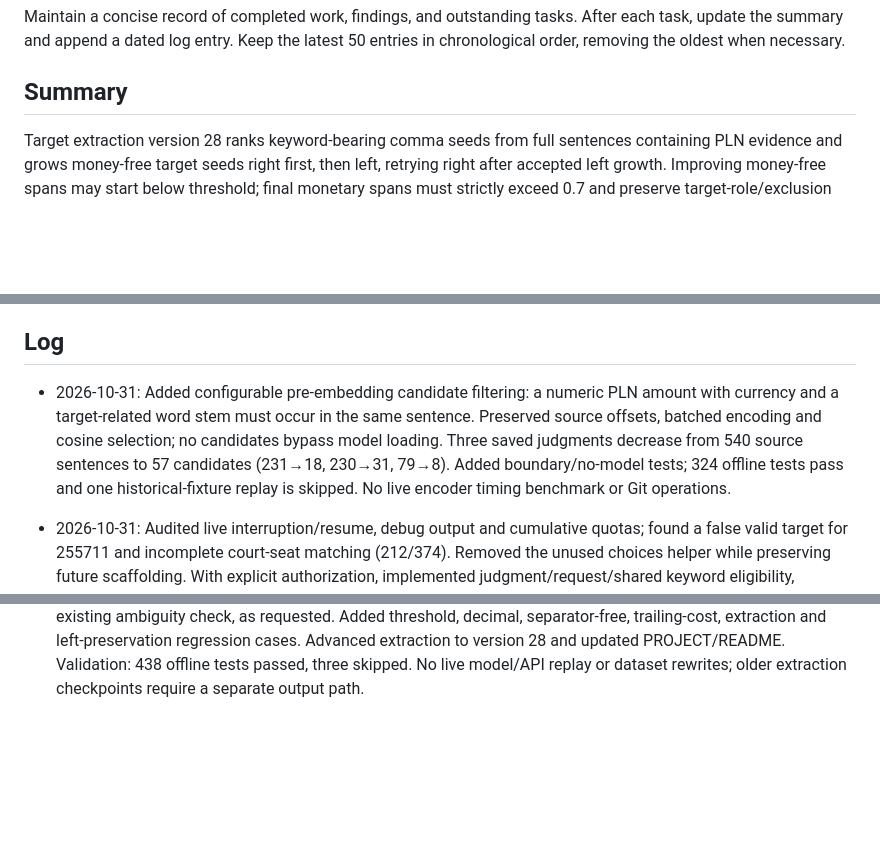
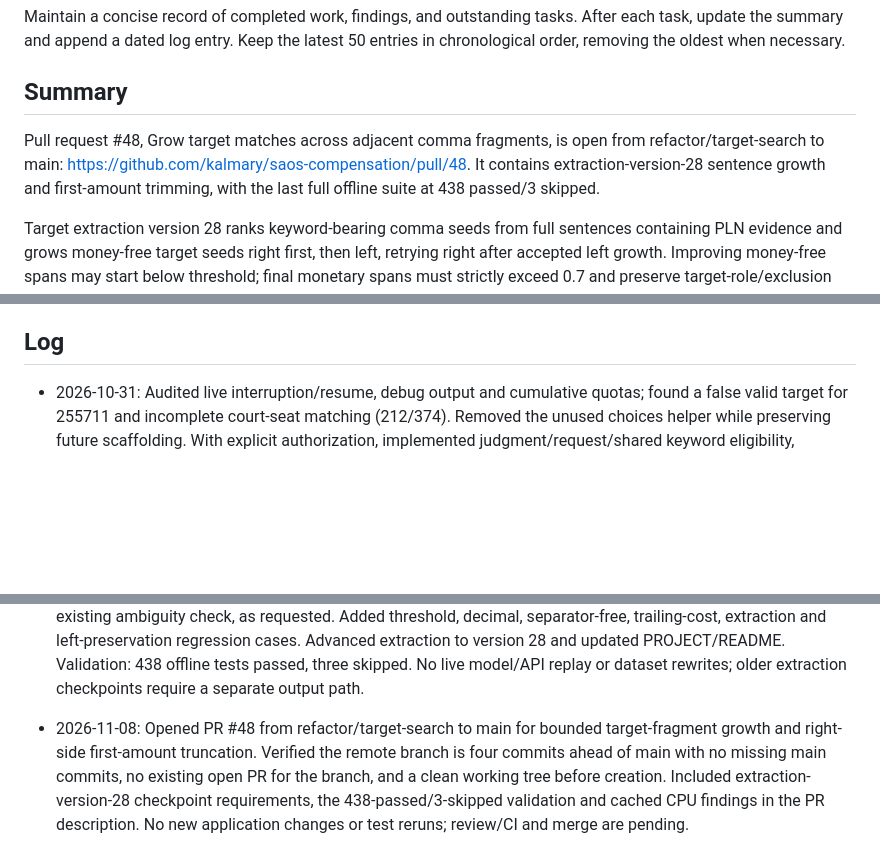
Before and after one commit to kalmary/saos-compensation, a Markdown page: STATUS.md, 3 parts joined by grey strips. Drawn GitHub-style; blank space fills up the shorter version.

Commit message:
Record target-search pull request

```diff
--- a/STATUS.md
+++ b/STATUS.md
@@ -5,6 +5,8 @@
 Maintain a concise record of completed work, findings, and outstanding tasks. After each task, update the summary and append a dated log entry. Keep the latest 50 entries in chronological order, removing the oldest when necessary.
 
 ## Summary
+
+Pull request #48, Grow target matches across adjacent comma fragments, is open from refactor/target-search to main: https://github.com/kalmary/saos-compensation/pull/48. It contains extraction-version-28 sentence growth and first-amount trimming, with the last full offline suite at 438 passed/3 skipped.
 
 Target extraction version 28 ranks keyword-bearing comma seeds from full sentences containing PLN evidence and grows money-free target seeds right first, then left, retrying right after accepted left growth. Improving money-free spans may start below threshold; final monetary spans must strictly exceed 0.7 and preserve target-role/exclusion competition. Right-added fragments containing multiple PLN amounts are cut immediately after their first amount before eligibility/scoring; left growth is unchanged. All 438 offline tests pass with three skips. Prior cached CPU checks recovered three comma-separated example awards and preserved selected amounts on five stored cases. Older extraction checkpoints require a fresh output path; broader labeled accuracy remains unmeasured.
 
@@ -26,8 +28,6 @@ The acquisition implementation is organized into eight feature-sized pull reques
 - Compare a fixed Polish model against the labeled feature sample before selecting it.
 
 ## Log
-
-- 2026-10-31: Added configurable pre-embedding candidate filtering: a numeric PLN amount with currency and a target-related word stem must occur in the same sentence. Preserved source offsets, batched encoding and cosine selection; no candidates bypass model loading. Three saved judgments decrease from 540 source sentences to 57 candidates (231→18, 230→31, 79→8). Added boundary/no-model tests; 324 offline tests pass and one historical-fixture replay is skipped. No live encoder timing benchmark or Git operations.
 
 - 2026-10-31: Audited live interruption/resume, debug output and cumulative quotas; found a false valid target for 255711 and incomplete court-seat matching (212/374). Removed the unused choices helper while preserving future scaffolding. With explicit authorization, implemented judgment/request/shared keyword eligibility, validated grouped configuration, added focused tests, advanced extraction to version 13 and added two diverse request patterns. Cached CPU matching now separates 255711's 215,600 PLN demand from a 65,600 PLN judgment-context sentence; fees/prior-payment errors remain on other cases. Passed 276 offline tests with one skipped fixture replay. Recorded locality mapping proposals and, last, feature-overlap/person-attribution analysis; no locality or target-context fix, full post-change Basal extraction, CUDA hardware test or Git operations.
 
@@ -126,3 +126,5 @@ The acquisition implementation is organized into eight feature-sized pull reques
 - 2026-11-08: Implemented right-first/left-fallback growth of money-free target fragments inside the same full sentence. Candidate admission now allows keyword-bearing fragments without local amounts when their full sentence contains numeric PLN evidence. Rank seeds as before; preserve exclusion competition/tie priority and exact source offsets, accept improving money-free context, retry right after helpful left context, and require final monetary similarity strictly above the configured threshold even when it decreases from the seed. Real CPU examples showed initial seeds at 0.6075–0.6822 versus completed spans at 0.8324–0.9322, so the admission threshold applies to monetary results rather than incomplete seeds. Advanced extraction to version 27 and updated PROJECT/README. Validation: 430 offline tests passed, three skipped; cached offline CPU replay recovered 12,345 PLN in all three constructed right/left examples and preserved old/new selected amounts in cases 256033, 257047, 257096, 260059 and 266418. No datasets, checkpoints or model weights were rewritten; no live API, Basal or labeled corpus-accuracy evaluation was run.
 
 - 2026-11-08: When a right-added comma fragment contains several numeric PLN mentions, truncate the candidate immediately after its first complete amount before class eligibility and embedding scoring, regardless of intervening punctuation. Preserve exact source offsets and parse only the retained amount. Single-amount right context remains intact; left extensions remain untrimmed and multiple left-side amounts still fail the existing ambiguity check, as requested. Added threshold, decimal, separator-free, trailing-cost, extraction and left-preservation regression cases. Advanced extraction to version 28 and updated PROJECT/README. Validation: 438 offline tests passed, three skipped. No live model/API replay or dataset rewrites; older extraction checkpoints require a separate output path.
+
+- 2026-11-08: Opened PR #48 from refactor/target-search to main for bounded target-fragment growth and right-side first-amount truncation. Verified the remote branch is four commits ahead of main with no missing main commits, no existing open PR for the branch, and a clean working tree before creation. Included extraction-version-28 checkpoint requirements, the 438-passed/3-skipped validation and cached CPU findings in the PR description. No new application changes or test reruns; review/CI and merge are pending.
```
